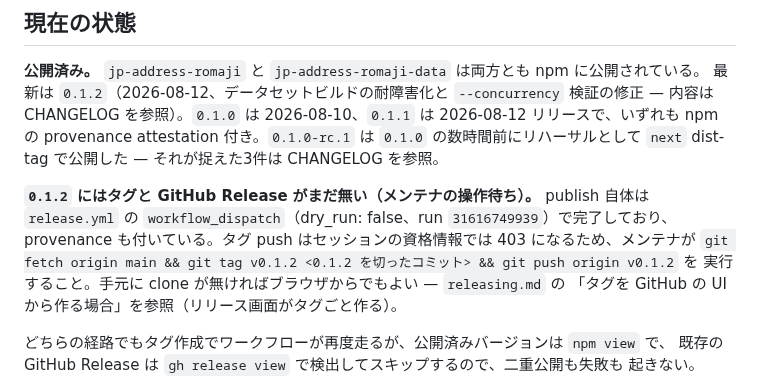
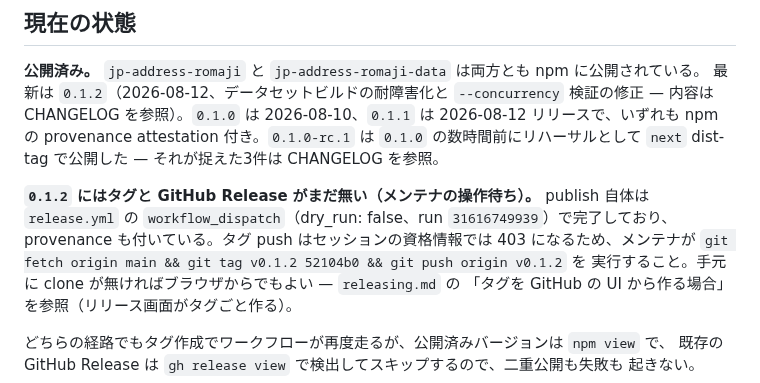
Before and after one commit to tomatomerde/jp-address-romaji, a Markdown page: docs/project-status.md, the part around the change. Drawn GitHub-style.

```diff
--- a/docs/project-status.md
+++ b/docs/project-status.md
@@ -18,7 +18,7 @@ dist-tag で公開した — それが捉えた3件は CHANGELOG を参照。
 **`0.1.2` にはタグと GitHub Release がまだ無い（メンテナの操作待ち）。** publish 自体は
 `release.yml` の `workflow_dispatch`（dry_run: false、run `31616749939`）で完了しており、
 provenance も付いている。タグ push はセッションの資格情報では 403 になるため、メンテナが
-`git fetch origin main && git tag v0.1.2 <0.1.2 を切ったコミット> && git push origin v0.1.2` を
+`git fetch origin main && git tag v0.1.2 52104b0 && git push origin v0.1.2` を
 実行すること。手元に clone が無ければブラウザからでもよい — `releasing.md` の
 「タグを GitHub の UI から作る場合」を参照（リリース画面がタグごと作る）。
 
```
Also changed, not shown: docs/releasing.md (+15 -4 lines).
